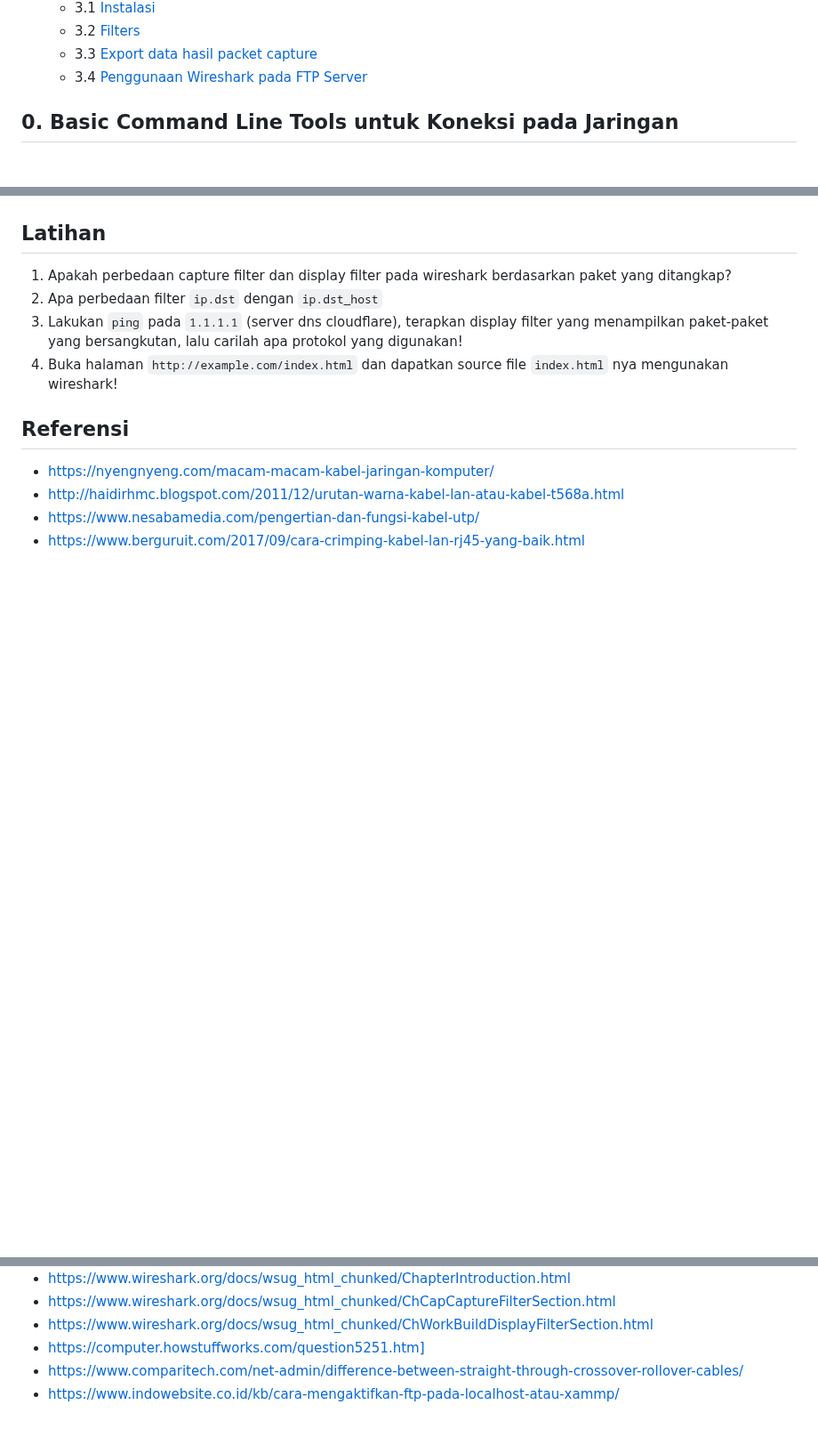
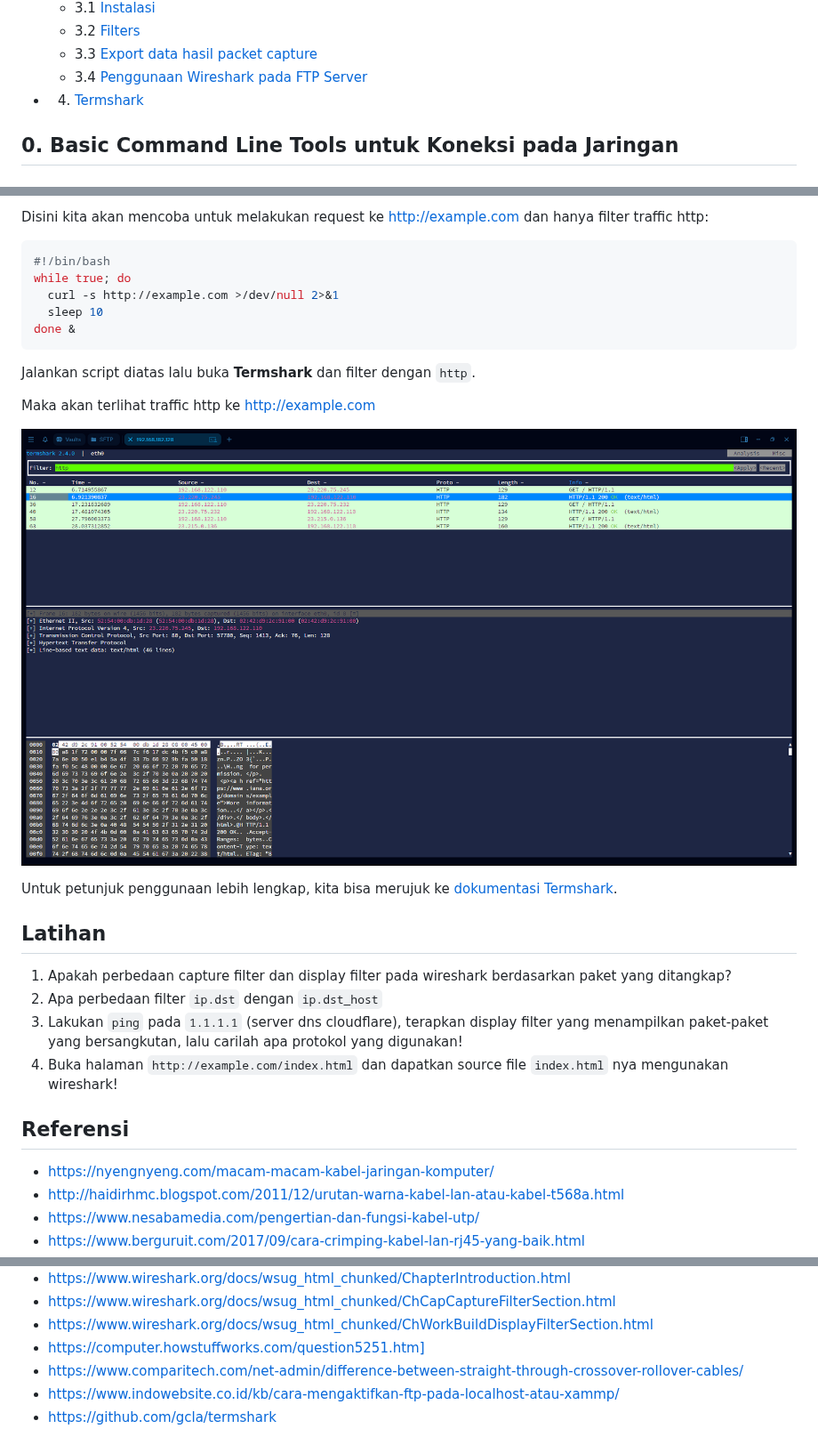
Before and after one commit to arsitektur-jaringan-komputer/Modul-Jarkom, a Markdown page: Modul-1/README.md, 3 parts joined by grey strips. Shown at 89% size. GitHub-like rendering; pictures changed too: Modul-1/images/termshark-http.png (added); blank space fills up the shorter version.

````diff
--- a/Modul-1/README.md
+++ b/Modul-1/README.md
@@ -18,6 +18,7 @@
 	+ 3.2 [Filters](#22-filters)
 	+ 3.3 [Export data hasil packet capture](#23-export-data-hasil-paket-capture)
 	+ 3.4 [Penggunaan Wireshark pada FTP Server](#24-penggunaan-wireshark-pada-ftp-server)
++ 4. [Termshark](#3-termshark)
 
 ## 0. Basic Command Line Tools untuk Koneksi pada Jaringan
 
@@ -422,3 +455,20 @@ Saat hasil capture dilihat akan muncul data dibawah ini :
+Disini kita akan mencoba untuk melakukan request ke http://example.com dan hanya filter traffic http:
+
+```sh
+#!/bin/bash
+while true; do
+  curl -s http://example.com >/dev/null 2>&1
+  sleep 10
+done &
+```
+Jalankan script diatas lalu buka **Termshark** dan filter dengan `http`.
+
+Maka akan terlihat traffic http ke http://example.com
+
+![termshark-http](images/termshark-http.png)
+
+Untuk petunjuk penggunaan lebih lengkap, kita bisa merujuk ke [dokumentasi Termshark](https://github.com/gcla/termshark/blob/master/docs/UserGuide.md).
+
 ## Latihan
 1. Apakah perbedaan capture filter dan display filter pada wireshark berdasarkan paket yang ditangkap?
 2. Apa perbedaan filter `ip.dst` dengan `ip.dst_host`
@@ -437,3 +487,4 @@ Saat hasil capture dilihat akan muncul data dibawah ini :
 + https://computer.howstuffworks.com/question5251.htm]
 + https://www.comparitech.com/net-admin/difference-between-straight-through-crossover-rollover-cables/
 + https://www.indowebsite.co.id/kb/cara-mengaktifkan-ftp-pada-localhost-atau-xammp/
++ https://github.com/gcla/termshark
````
Also changed, not shown: other parts of Modul-1/README.md (+32 -0 lines), Modul-1/images/termshark-init.png (added), Modul-1/images/termshark-interface.png (added).
